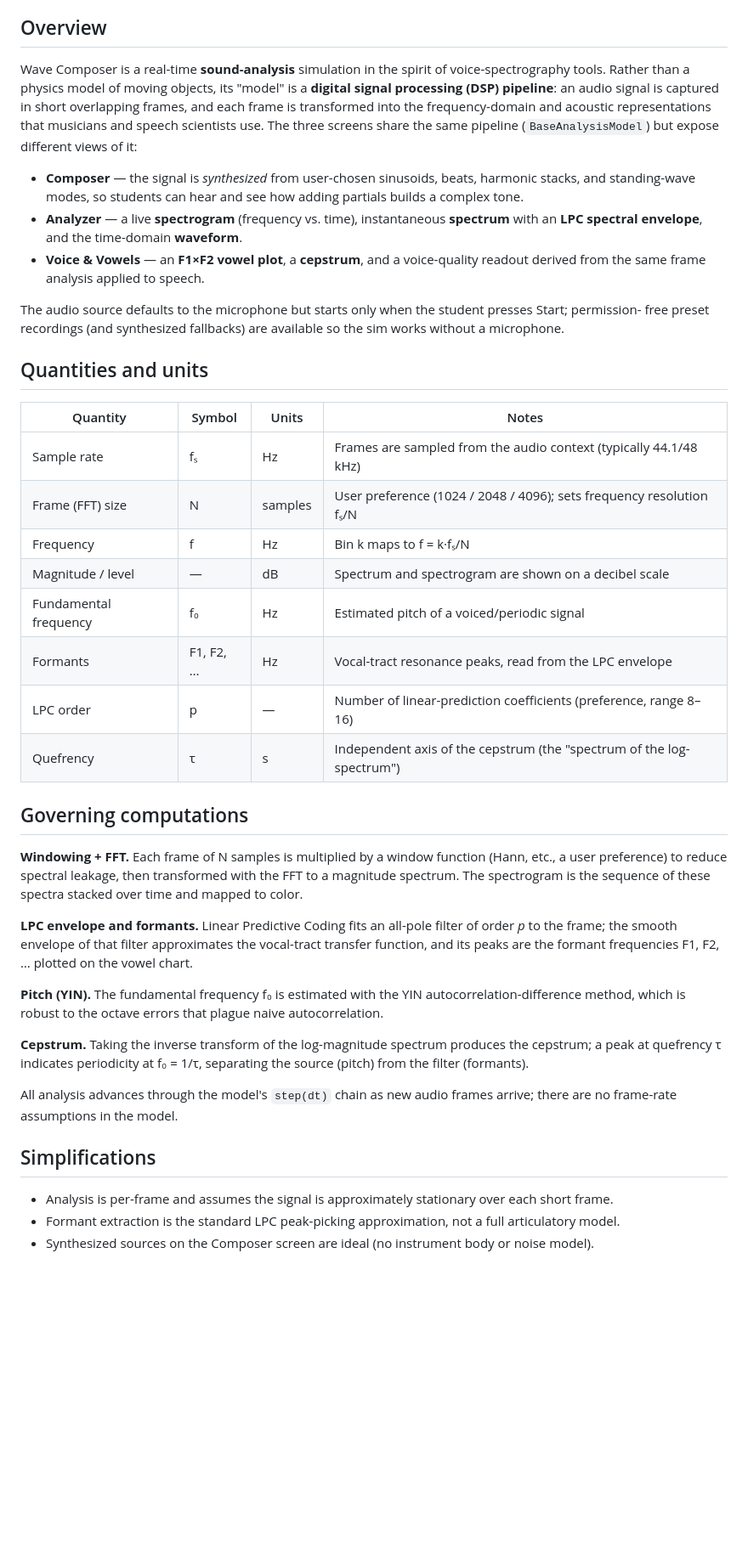
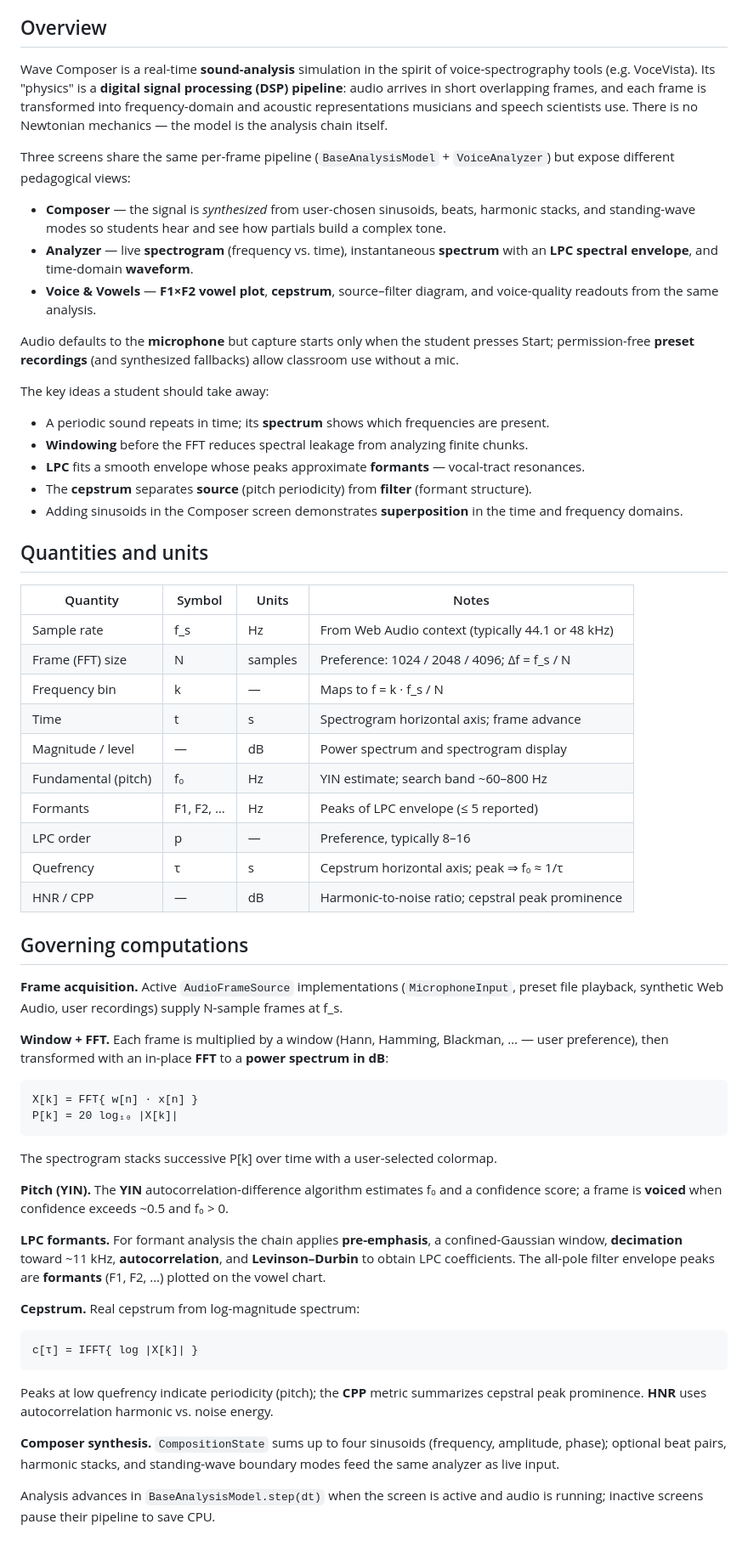
Before and after one commit to OpenPhysics/WaveComposer, a Markdown page: doc/model.md, the part around one of its changes. Shown at 85% size. Rendered like a GitHub page; blank space fills up the shorter version.

````diff
--- a/doc/model.md
+++ b/doc/model.md
@@ -6,56 +6,83 @@ simulation, in terms appropriate for an educator. It is the companion to
 
 ## Overview
 
-Wave Composer is a real-time **sound-analysis** simulation in the spirit of voice-spectrography tools.
-Rather than a physics model of moving objects, its "model" is a **digital signal processing (DSP)
-pipeline**: an audio signal is captured in short overlapping frames, and each frame is transformed into
-the frequency-domain and acoustic representations that musicians and speech scientists use. The three
-screens share the same pipeline (`BaseAnalysisModel`) but expose different views of it:
+Wave Composer is a real-time **sound-analysis** simulation in the spirit of voice-spectrography tools
+(e.g. VoceVista). Its "physics" is a **digital signal processing (DSP) pipeline**: audio arrives in
+short overlapping frames, and each frame is transformed into frequency-domain and acoustic
+representations musicians and speech scientists use. There is no Newtonian mechanics — the model is
+the analysis chain itself.
+
+Three screens share the same per-frame pipeline (`BaseAnalysisModel` + `VoiceAnalyzer`) but expose
+different pedagogical views:
 
 - **Composer** — the signal is *synthesized* from user-chosen sinusoids, beats, harmonic stacks, and
-  standing-wave modes, so students can hear and see how adding partials builds a complex tone.
-- **Analyzer** — a live **spectrogram** (frequency vs. time), instantaneous **spectrum** with an **LPC
-  spectral envelope**, and the time-domain **waveform**.
-- **Voice & Vowels** — an **F1×F2 vowel plot**, a **cepstrum**, and a voice-quality readout derived from
-  the same frame analysis applied to speech.
+  standing-wave modes so students hear and see how partials build a complex tone.
+- **Analyzer** — live **spectrogram** (frequency vs. time), instantaneous **spectrum** with an **LPC
+  spectral envelope**, and time-domain **waveform**.
+- **Voice & Vowels** — **F1×F2 vowel plot**, **cepstrum**, source–filter diagram, and voice-quality
+  readouts from the same analysis.
 
-The audio source defaults to the microphone but starts only when the student presses Start; permission-
-free preset recordings (and synthesized fallbacks) are available so the sim works without a microphone.
+Audio defaults to the **microphone** but capture starts only when the student presses Start;
+permission-free **preset recordings** (and synthesized fallbacks) allow classroom use without a mic.
+
+The key ideas a student should take away:
+
+- A periodic sound repeats in time; its **spectrum** shows which frequencies are present.
+- **Windowing** before the FFT reduces spectral leakage from analyzing finite chunks.
+- **LPC** fits a smooth envelope whose peaks approximate **formants** — vocal-tract resonances.
+- The **cepstrum** separates **source** (pitch periodicity) from **filter** (formant structure).
+- Adding sinusoids in the Composer screen demonstrates **superposition** in the time and frequency domains.
 
 ## Quantities and units
 
 | Quantity | Symbol | Units | Notes |
 |---|---|---|---|
-| Sample rate | fₛ | Hz | Frames are sampled from the audio context (typically 44.1/48 kHz) |
-| Frame (FFT) size | N | samples | User preference (1024 / 2048 / 4096); sets frequency resolution fₛ/N |
-| Frequency | f | Hz | Bin k maps to f = k·fₛ/N |
-| Magnitude / level | — | dB | Spectrum and spectrogram are shown on a decibel scale |
-| Fundamental frequency | f₀ | Hz | Estimated pitch of a voiced/periodic signal |
-| Formants | F1, F2, … | Hz | Vocal-tract resonance peaks, read from the LPC envelope |
-| LPC order | p | — | Number of linear-prediction coefficients (preference, range 8–16) |
-| Quefrency | τ | s | Independent axis of the cepstrum (the "spectrum of the log-spectrum") |
+| Sample rate | f_s | Hz | From Web Audio context (typically 44.1 or 48 kHz) |
+| Frame (FFT) size | N | samples | Preference: 1024 / 2048 / 4096; Δf = f_s / N |
+| Frequency bin | k | — | Maps to f = k · f_s / N |
+| Time | t | s | Spectrogram horizontal axis; frame advance |
+| Magnitude / level | — | dB | Power spectrum and spectrogram display |
+| Fundamental (pitch) | f₀ | Hz | YIN estimate; search band ~60–800 Hz |
+| Formants | F1, F2, … | Hz | Peaks of LPC envelope (≤ 5 reported) |
+| LPC order | p | — | Preference, typically 8–16 |
+| Quefrency | τ | s | Cepstrum horizontal axis; peak ⇒ f₀ ≈ 1/τ |
+| HNR / CPP | — | dB | Harmonic-to-noise ratio; cepstral peak prominence |
 
 ## Governing computations
 
-**Windowing + FFT.** Each frame of N samples is multiplied by a window function (Hann, etc., a user
-preference) to reduce spectral leakage, then transformed with the FFT to a magnitude spectrum. The
-spectrogram is the sequence of these spectra stacked over time and mapped to color.
+**Frame acquisition.** Active `AudioFrameSource` implementations (`MicrophoneInput`, preset file
+playback, synthetic Web Audio, user recordings) supply N-sample frames at f_s.
 
-**LPC envelope and formants.** Linear Predictive Coding fits an all-pole filter of order *p* to the
-frame; the smooth envelope of that filter approximates the vocal-tract transfer function, and its peaks
-are the formant frequencies F1, F2, … plotted on the vowel chart.
+**Window + FFT.** Each frame is multiplied by a window (Hann, Hamming, Blackman, … — user preference),
+then transformed with an in-place **FFT** to a **power spectrum in dB**:
 
-**Pitch (YIN).** The fundamental frequency f₀ is estimated with the YIN autocorrelation-difference
-method, which is robust to the octave errors that plague naive autocorrelation.
+```
+X[k] = FFT{ w[n] · x[n] }
+P[k] = 20 log₁₀ |X[k]|
+```
 
-**Cepstrum.** Taking the inverse transform of the log-magnitude spectrum produces the cepstrum; a peak at
-quefrency τ indicates periodicity at f₀ = 1/τ, separating the source (pitch) from the filter (formants).
+The spectrogram stacks successive P[k] over time with a user-selected colormap.
 
-All analysis advances through the model's `step(dt)` chain as new audio frames arrive; there are no
-frame-rate assumptions in the model.
+**Pitch (YIN).** The **YIN** autocorrelation-difference algorithm estimates f₀ and a confidence score;
+a frame is **voiced** when confidence exceeds ~0.5 and f₀ > 0.
 
-## Simplifications
+**LPC formants.** For formant analysis the chain applies **pre-emphasis**, a confined-Gaussian window,
+**decimation** toward ~11 kHz, **autocorrelation**, and **Levinson–Durbin** to obtain LPC coefficients.
+The all-pole filter envelope peaks are **formants** (F1, F2, …) plotted on the vowel chart.
 
-- Analysis is per-frame and assumes the signal is approximately stationary over each short frame.
-- Formant extraction is the standard LPC peak-picking approximation, not a full articulatory model.
-- Synthesized sources on the Composer screen are ideal (no instrument body or noise model).
+**Cepstrum.** Real cepstrum from log-magnitude spectrum:
+
+```
+c[τ] = IFFT{ log |X[k]| }
+```
+
+Peaks at low quefrency indicate periodicity (pitch); the **CPP** metric summarizes cepstral peak
+prominence. **HNR** uses autocorrelation harmonic vs. noise energy.
+
+**Composer synthesis.** `CompositionState` sums up to four sinusoids (frequency, amplitude, phase);
+optional beat pairs, harmonic stacks, and standing-wave boundary modes feed the same analyzer as live
+input.
+
+Analysis advances in `BaseAnalysisModel.step(dt)` when the screen is active and audio is running;
+inactive screens pause their pipeline to save CPU.
+
````
Also changed, not shown: other parts of doc/model.md (+16 -0 lines), CLAUDE.md (+59 -24 lines), doc/implementation-notes.md (+74 -65 lines).
